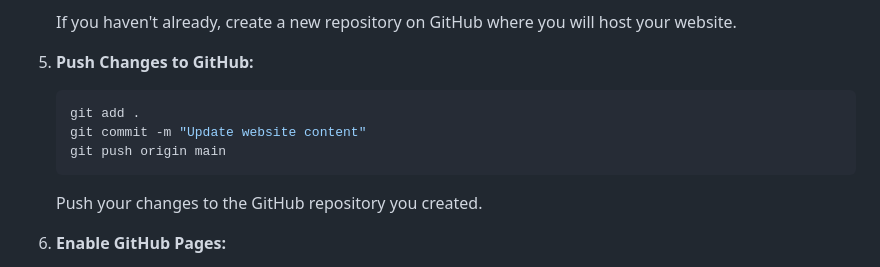
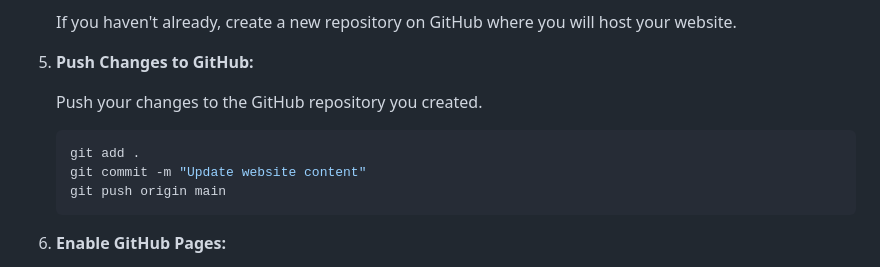
Before and after one commit to LuisGon18/Create-Your-Own-Portfolio-Website-With-My-Template, a Markdown page: README.md, the part around the change. Rendered like a GitHub page.

````diff
--- a/README.md
+++ b/README.md
@@ -60,13 +60,13 @@ You can clone or add other sections if needed and you can add or change the imag
 
 5. **Push Changes to GitHub:**
 
+   Push your changes to the GitHub repository you created.
+
    ```console
    git add .
    git commit -m "Update website content"
    git push origin main
    ```
-
-   Push your changes to the GitHub repository you created.
 
 6. **Enable GitHub Pages:**
 
````
